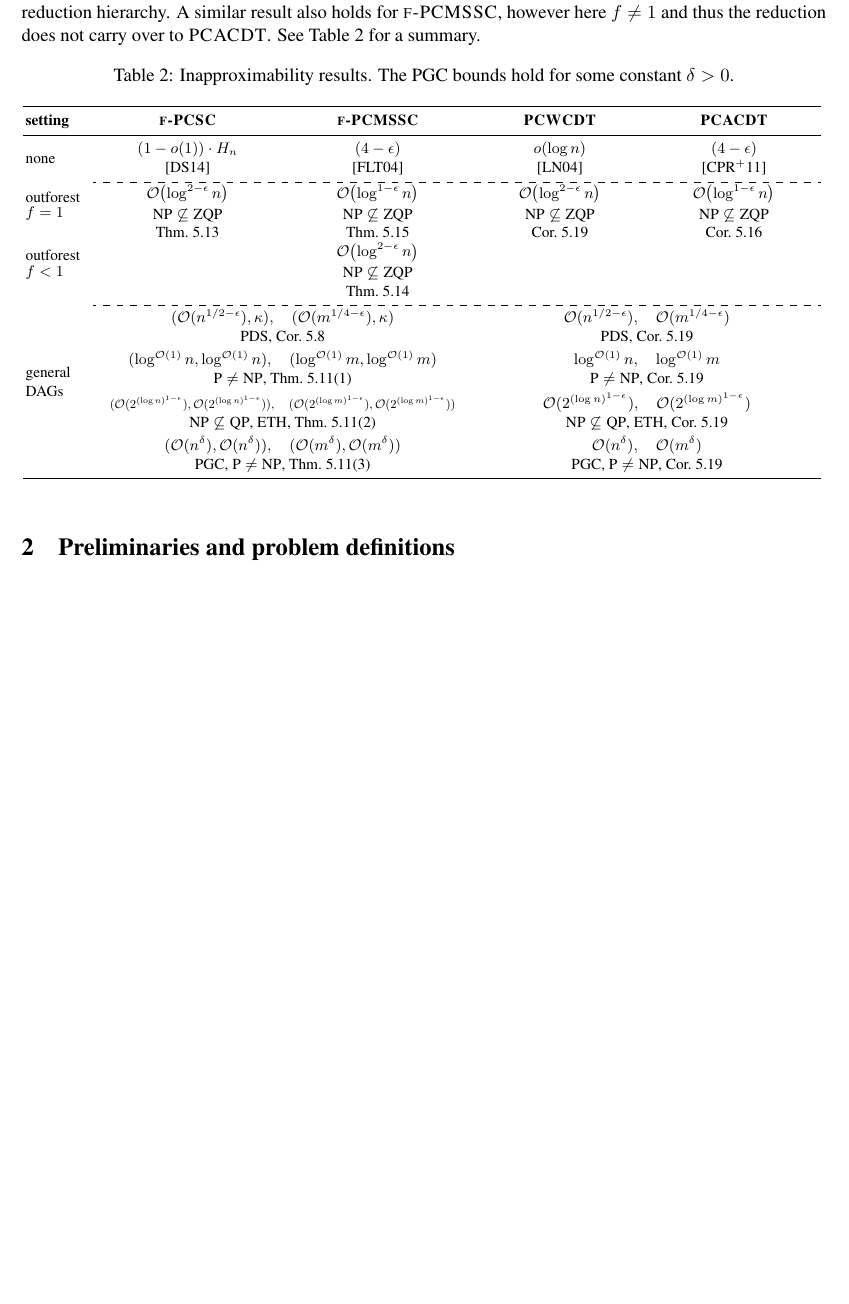
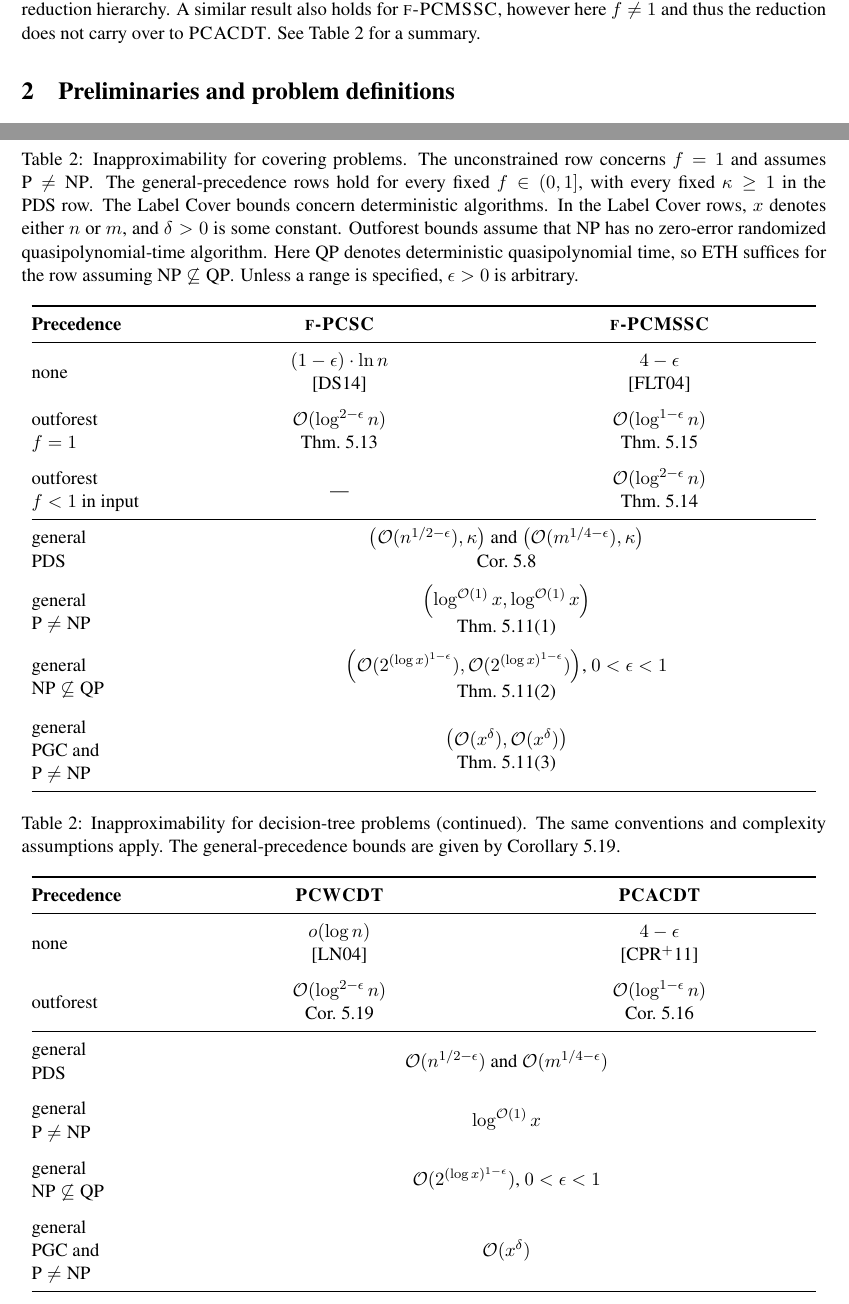
Before and after one commit to MSzyfel/Active-Learning-and-Covering-Problems-with-Precedence, a LaTeX paper (main_arxiv.tex, which reads tables/hardness_results.tex): part of page 4 of 31 before the commit and two parts of pages 4 and 5 of 33 after it, the two joined at a grey line, cut so that both start at the same text, the shorter picture padded with empty space. Compiled offline with pdfLaTeX.

Commit message:
STOC review round 008: make result tables and algorithms readable

```diff
--- a/main_arxiv.tex
+++ b/main_arxiv.tex
@@ -31,7 +31,7 @@
 \newcolumntype{R}[1]{>{\raggedleft\let\newline\\\arraybackslash\hspace{0pt}}m{#1}}
 
 % Configure algorithm2e style
-\SetAlFnt{\small}
+\SetAlFnt{\normalsize}
 \SetAlCapFnt{\normalsize}
 \SetAlCapNameFnt{\normalsize}
 \SetNlSty{textbf}{}{}
--- a/tables/hardness_results.tex
+++ b/tables/hardness_results.tex
@@ -1,50 +1,99 @@
 \begin{table}[ht!]
-\caption{Inapproximability results. The PGC bounds hold for some constant $\delta>0$.}
+\caption{Inapproximability for covering problems.
+The unconstrained row concerns $f=1$ and assumes $\text{P}\ne\text{NP}$.
+The general-precedence rows hold for every fixed $f\in(0,1]$, with every fixed $\kappa\geq1$ in the PDS row.
+The Label Cover bounds concern deterministic algorithms.
+In the Label Cover rows, $x$ denotes either $n$ or $m$, and $\delta>0$ is some constant.
+Outforest bounds assume that $\text{NP}$ has no zero-error randomized quasipolynomial-time algorithm.
+Here $\text{QP}$ denotes deterministic quasipolynomial time, so ETH suffices for the row assuming $\text{NP}\not\subseteq\text{QP}$.
+Unless a range is specified, $\epsilon>0$ is arbitrary.}
 \label{tab:hardness}
 \centering
-{\footnotesize
-\setlength{\tabcolsep}{1.5pt}
-\begin{tabular}{p{0.08\linewidth}C{0.23\linewidth}C{0.23\linewidth}C{0.21\linewidth}C{0.21\linewidth}}
+\begingroup
+\normalsize
+\setlength{\tabcolsep}{3pt}
+\renewcommand{\arraystretch}{1.15}
+\begin{tabular}{@{}L{0.18\linewidth}C{0.38\linewidth}C{0.39\linewidth}@{}}
 \toprule
-\textbf{setting} & \textbf{\hyperref[problem:PCSC]{\ProblemPCSC}} & \textbf{\hyperref[problem:PCMSSC]{\ProblemPCMSSC}} & \textbf{\hyperref[problem:PCWCDT]{\ProblemPCWCDT}} & \textbf{\hyperref[problem:PCACDT]{\ProblemPCACDT}} \\
+\textbf{Precedence}
+& \textbf{\hyperref[problem:PCSC]{$\ProblemPCSC$}}
+& \textbf{\hyperref[problem:PCMSSC]{$\ProblemPCMSSC$}} \\
 \midrule
-\multirow{2}{\linewidth}{none} & $(1-o(1))\cdot H_n$ & $(4-\epsilon)$ & $o(\log n)$ & $\br{4-\epsilon}$ \\
-& \cite{AnalyticalApproachToParallelRepetition} & \cite{ApproximatingMinSumSetCover} & \cite{HardnessOfMinHeightDTP} & \cite{DTsforEntIdent} \\
-
-\addlinespace[2pt]
-\cdashline{2-5}
-\addlinespace[2pt]
-
-\shortstack[l]{outforest\\$f=1$} &
-\shortstack[c]{$\bigo\br{\log^{2-\epsilon}n}$\\$\text{NP}\not\subseteq\text{ZQP}$\\Thm.~\ref{thm:PCSC-outforest-hardness}} &
-\shortstack[c]{$\bigo\br{\log^{1-\epsilon}n}$\\$\text{NP}\not\subseteq\text{ZQP}$\\Thm.~\ref{thm:PCMSSC-outforest-full-cover-hardness}} &
-\shortstack[c]{$\bigo\br{\log^{2-\epsilon}n}$\\$\text{NP}\not\subseteq\text{ZQP}$\\Cor.~\ref{cor:decision-tree-inapproximability}} &
-\shortstack[c]{$\bigo\br{\log^{1-\epsilon}n}$\\$\text{NP}\not\subseteq\text{ZQP}$\\Cor.~\ref{cor:PCACDT-outforest-hardness}} \\
-\shortstack[l]{outforest\\$f<1$} & &
-\shortstack[c]{$\bigo\br{\log^{2-\epsilon}n}$\\$\text{NP}\not\subseteq\text{ZQP}$\\Thm.~\ref{thm:PCMSSC-outforest-hardness}} & & \\
-
-\addlinespace[2pt]
-\cdashline{2-5}
-\addlinespace[2pt]
-
-\multirow[c]{8}{0.10\textwidth}{\makebox[0.10\textwidth][l]{\shortstack[l]{general\\DAGs}}} &
-\multicolumn{2}{c}{$(\bigo(n^{1/2-\epsilon}),\kappa),\quad (\bigo(m^{1/4-\epsilon}),\kappa)$} &
-\multicolumn{2}{c}{$\bigo(n^{1/2-\epsilon}),\quad \bigo(m^{1/4-\epsilon})$} \\
-& \multicolumn{2}{c}{PDS, Cor.~\ref{cor:PDS-limiting-hardness}} &
-\multicolumn{2}{c}{PDS, Cor.~\ref{cor:decision-tree-inapproximability}} \\[2pt]
-& \multicolumn{2}{c}{$(\log^{\bigo(1)} n,\log^{\bigo(1)} n),\quad (\log^{\bigo(1)} m,\log^{\bigo(1)} m)$} &
-\multicolumn{2}{c}{$\log^{\bigo(1)} n,\quad \log^{\bigo(1)} m$} \\
-& \multicolumn{2}{c}{$\text{P}\ne\text{NP}$, Thm.~\ref{thm:label-cover-hardness}(\ref{item:label-cover-polylog})} &
-\multicolumn{2}{c}{$\text{P}\ne\text{NP}$, Cor.~\ref{cor:decision-tree-inapproximability}} \\[2pt]
-& \multicolumn{2}{c}{{\scalebox{0.80}{$(\bigo(2^{(\log n)^{1-\epsilon}}),\bigo(2^{(\log n)^{1-\epsilon}})),\quad (\bigo(2^{(\log m)^{1-\epsilon}}),\bigo(2^{(\log m)^{1-\epsilon}}))$}}} &
-\multicolumn{2}{c}{$\bigo(2^{(\log n)^{1-\epsilon}}),\quad \bigo(2^{(\log m)^{1-\epsilon}})$} \\
-& \multicolumn{2}{c}{$\text{NP}\not\subseteq\text{QP}$, ETH, Thm.~\ref{thm:label-cover-hardness}(\ref{item:label-cover-subpolynomial})} &
-\multicolumn{2}{c}{$\text{NP}\not\subseteq\text{QP}$, ETH, Cor.~\ref{cor:decision-tree-inapproximability}} \\[2pt]
-& \multicolumn{2}{c}{$(\bigo(n^\delta),\bigo(n^\delta)),\quad (\bigo(m^\delta),\bigo(m^\delta))$} &
-\multicolumn{2}{c}{$\bigo(n^\delta),\quad \bigo(m^\delta)$} \\
-& \multicolumn{2}{c}{PGC, $\text{P}\ne\text{NP}$, Thm.~\ref{thm:label-cover-hardness}(\ref{item:label-cover-polynomial})} &
-\multicolumn{2}{c}{PGC, $\text{P}\ne\text{NP}$, Cor.~\ref{cor:decision-tree-inapproximability}} \\
+none
+& $(1-\epsilon)\cdot\ln n$\newline \cite{AnalyticalApproachToParallelRepetition}
+& $4-\epsilon$\newline \cite{ApproximatingMinSumSetCover} \\
+\addlinespace
+outforest\newline $f=1$
+& $\bigo(\log^{2-\epsilon}n)$\newline Thm.~\ref{thm:PCSC-outforest-hardness}
+& $\bigo(\log^{1-\epsilon}n)$\newline Thm.~\ref{thm:PCMSSC-outforest-full-cover-hardness} \\
+\addlinespace
+outforest\newline $f<1$ in input
+& ---
+& $\bigo(\log^{2-\epsilon}n)$\newline Thm.~\ref{thm:PCMSSC-outforest-hardness} \\
+\midrule
+general\newline PDS
+& \multicolumn{2}{C{0.77\linewidth}@{}}{
+$\br{\bigo(n^{1/2-\epsilon}),\kappa}$ and
+$\br{\bigo(m^{1/4-\epsilon}),\kappa}$\newline
+Cor.~\ref{cor:PDS-limiting-hardness}} \\
+\addlinespace
+general\newline $\text{P}\ne\text{NP}$
+& \multicolumn{2}{C{0.77\linewidth}@{}}{
+$\br{\log^{\bigo(1)}x,\log^{\bigo(1)}x}$\newline
+Thm.~\ref{thm:label-cover-hardness}(\ref{item:label-cover-polylog})} \\
+\addlinespace
+general\newline $\text{NP}\not\subseteq\text{QP}$
+& \multicolumn{2}{C{0.77\linewidth}@{}}{
+$\br{\bigo(2^{(\log x)^{1-\epsilon}}),\bigo(2^{(\log x)^{1-\epsilon}})}$, $0<\epsilon<1$\newline
+Thm.~\ref{thm:label-cover-hardness}(\ref{item:label-cover-subpolynomial})} \\
+\addlinespace
+general\newline PGC and\newline $\text{P}\ne\text{NP}$
+& \multicolumn{2}{C{0.77\linewidth}@{}}{
+$\br{\bigo(x^\delta),\bigo(x^\delta)}$\newline
+Thm.~\ref{thm:label-cover-hardness}(\ref{item:label-cover-polynomial})} \\
 \bottomrule
 \end{tabular}
-}
+\endgroup
 \end{table}
+
+\begin{table}[ht!]
+\ContinuedFloat
+\caption{Inapproximability for decision-tree problems (continued).
+The same conventions and complexity assumptions apply.
+The general-precedence bounds are given by Corollary~\ref{cor:decision-tree-inapproximability}.}
+\centering
+\begingroup
+\normalsize
+\setlength{\tabcolsep}{3pt}
+\renewcommand{\arraystretch}{1.15}
+\begin{tabular}{@{}L{0.18\linewidth}C{0.38\linewidth}C{0.39\linewidth}@{}}
+\toprule
+\textbf{Precedence}
+& \textbf{\hyperref[problem:PCWCDT]{$\ProblemPCWCDT$}}
+& \textbf{\hyperref[problem:PCACDT]{$\ProblemPCACDT$}} \\
+\midrule
+none
+& $o(\log n)$\newline \cite{HardnessOfMinHeightDTP}
+& $4-\epsilon$\newline \cite{DTsforEntIdent} \\
+\addlinespace
+outforest
+& $\bigo(\log^{2-\epsilon}n)$\newline Cor.~\ref{cor:decision-tree-inapproximability}
+& $\bigo(\log^{1-\epsilon}n)$\newline Cor.~\ref{cor:PCACDT-outforest-hardness} \\
+\midrule
+general\newline PDS
+& \multicolumn{2}{C{0.77\linewidth}@{}}{
+$\bigo(n^{1/2-\epsilon})$ and $\bigo(m^{1/4-\epsilon})$} \\
+\addlinespace
+general\newline $\text{P}\ne\text{NP}$
+& \multicolumn{2}{C{0.77\linewidth}@{}}{$\log^{\bigo(1)}x$} \\
+\addlinespace
+general\newline $\text{NP}\not\subseteq\text{QP}$
+& \multicolumn{2}{C{0.77\linewidth}@{}}{
+$\bigo(2^{(\log x)^{1-\epsilon}})$, $0<\epsilon<1$} \\
+\addlinespace
+general\newline PGC and\newline $\text{P}\ne\text{NP}$
+& \multicolumn{2}{C{0.77\linewidth}@{}}{$\bigo(x^\delta)$} \\
+\bottomrule
+\end{tabular}
+\endgroup
+\end{table}
```
Also changed, not shown: main.tex (+1 -1 lines), pseudocodes/f_PCMSSC.tex (+24 -36 lines), pseudocodes/worst_case_learning.tex (+26 -37 lines), sections/introduction.tex (+1 -1 lines), sections/preliminaries.tex (+2 -1 lines), tables/approximation_results.tex (+63 -28 lines), 1 other file.
